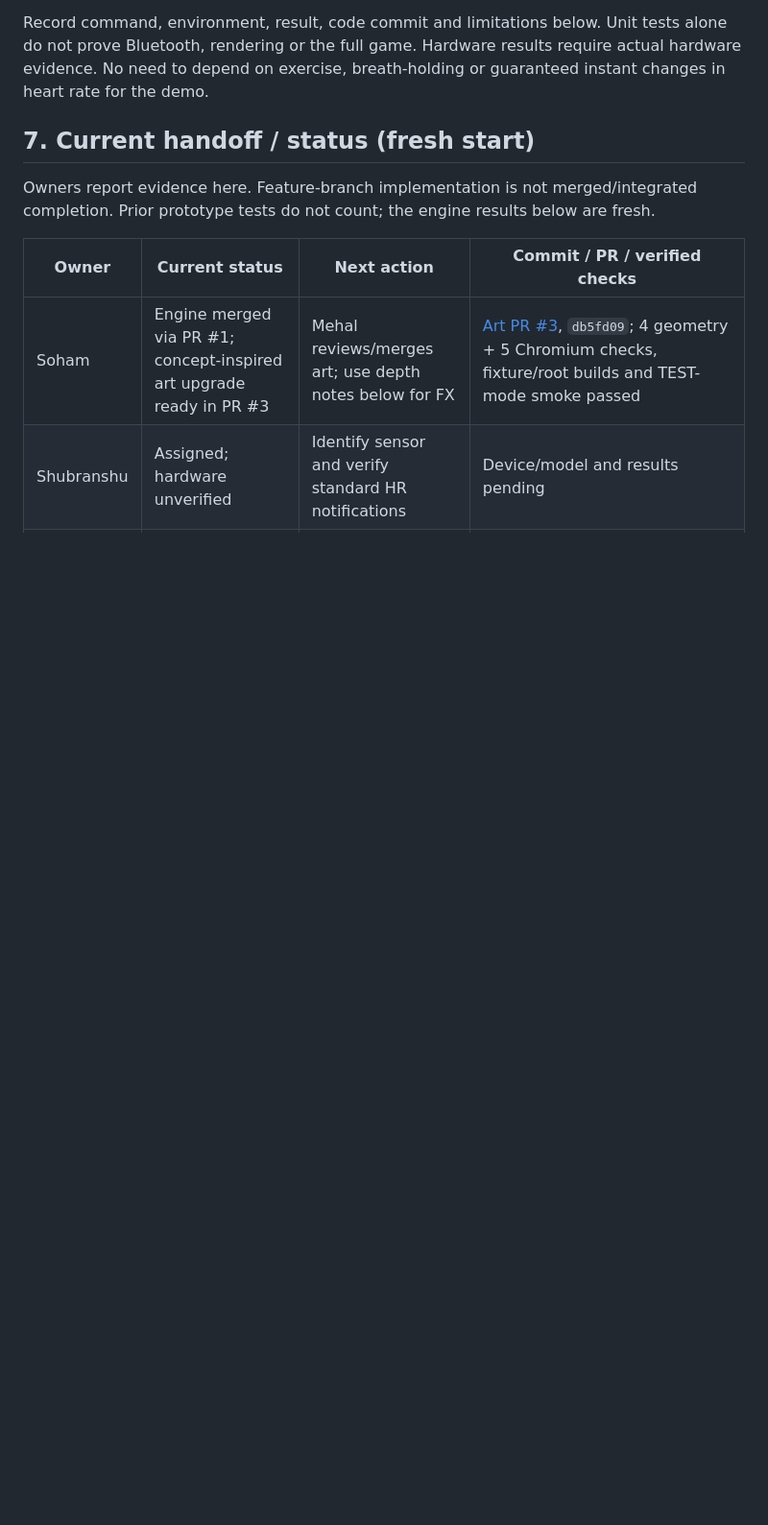
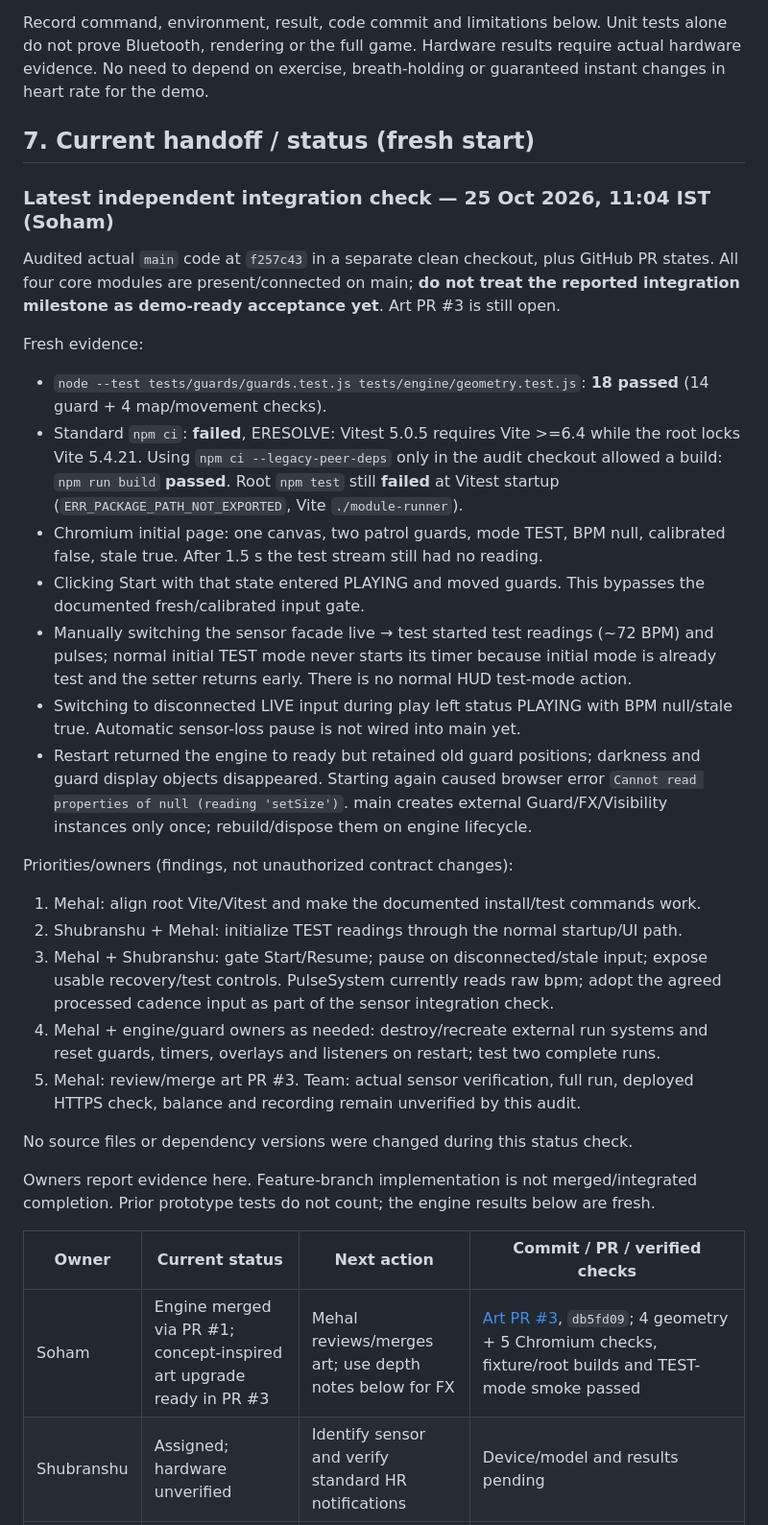
Before and after one commit to Mehal-Skanda-R/hackathon_peak, a Markdown page: context.md, the part around the change. Shown at 96% size. GitHub-like rendering; blank space fills up the shorter version.

Commit message:
docs(context): record verified integration status and demo blockers

```diff
--- a/context.md
+++ b/context.md
@@ -334,6 +334,47 @@ instant changes in heart rate for the demo.
 
 ## 7. Current handoff / status (fresh start)
 
+### Latest independent integration check — 25 Oct 2026, 11:04 IST (Soham)
+
+Audited actual `main` code at `f257c43` in a separate clean checkout, plus GitHub PR
+states. All four core modules are present/connected on main; **do not treat the
+reported integration milestone as demo-ready acceptance yet**. Art PR #3 is still open.
+
+Fresh evidence:
+- `node --test tests/guards/guards.test.js tests/engine/geometry.test.js`: **18 passed**
+  (14 guard + 4 map/movement checks).
+- Standard `npm ci`: **failed**, ERESOLVE: Vitest 5.0.5 requires Vite >=6.4 while the
+  root locks Vite 5.4.21. Using `npm ci --legacy-peer-deps` only in the audit checkout
+  allowed a build: `npm run build` **passed**. Root `npm test` still **failed** at
+  Vitest startup (`ERR_PACKAGE_PATH_NOT_EXPORTED`, Vite `./module-runner`).
+- Chromium initial page: one canvas, two patrol guards, mode TEST, BPM null,
+  calibrated false, stale true. After 1.5 s the test stream still had no reading.
+- Clicking Start with that state entered PLAYING and moved guards. This bypasses
+  the documented fresh/calibrated input gate.
+- Manually switching the sensor facade live → test started test readings (~72 BPM)
+  and pulses; normal initial TEST mode never starts its timer because initial mode
+  is already test and the setter returns early. There is no normal HUD test-mode action.
+- Switching to disconnected LIVE input during play left status PLAYING with
+  BPM null/stale true. Automatic sensor-loss pause is not wired into main yet.
+- Restart returned the engine to ready but retained old guard positions; darkness
+  and guard display objects disappeared. Starting again caused browser error
+  `Cannot read properties of null (reading 'setSize')`. main creates external
+  Guard/FX/Visibility instances only once; rebuild/dispose them on engine lifecycle.
+
+Priorities/owners (findings, not unauthorized contract changes):
+1. Mehal: align root Vite/Vitest and make the documented install/test commands work.
+2. Shubranshu + Mehal: initialize TEST readings through the normal startup/UI path.
+3. Mehal + Shubranshu: gate Start/Resume; pause on disconnected/stale input; expose
+   usable recovery/test controls. PulseSystem currently reads raw bpm; adopt the
+   agreed processed cadence input as part of the sensor integration check.
+4. Mehal + engine/guard owners as needed: destroy/recreate external run systems and
+   reset guards, timers, overlays and listeners on restart; test two complete runs.
+5. Mehal: review/merge art PR #3. Team: actual sensor verification, full run,
+   deployed HTTPS check, balance and recording remain unverified by this audit.
+
+No source files or dependency versions were changed during this status check.
+
+
 Owners report evidence here. Feature-branch implementation is not merged/integrated
 completion. Prior prototype tests do not count; the engine results below are fresh.
 
```
